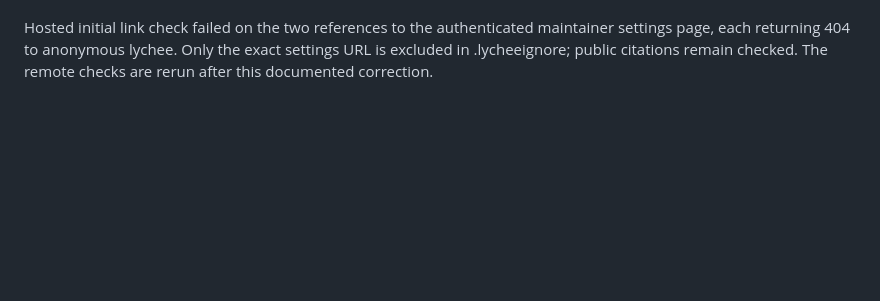
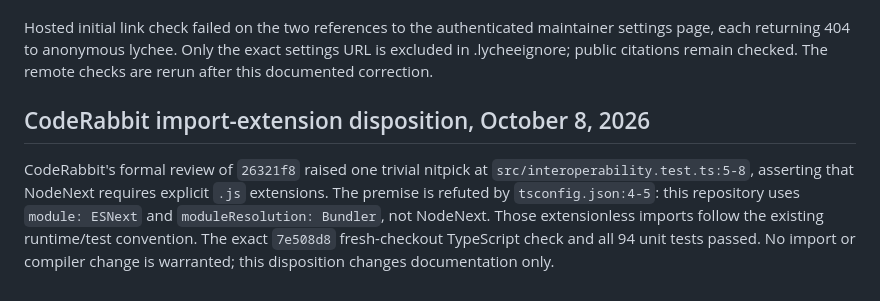
Before and after one commit to alawein/claim-review, a Markdown page: AUDIT_VERIFICATION.md, the part around the change. Drawn GitHub-style; blank space fills up the shorter version.

Commit message:
docs: record refuted import-extension review nitpick

```diff
--- a/AUDIT_VERIFICATION.md
+++ b/AUDIT_VERIFICATION.md
@@ -152,3 +152,13 @@ Hosted initial link check failed on the two references to the authenticated
 maintainer settings page, each returning 404 to anonymous lychee. Only the exact
 settings URL is excluded in .lycheeignore; public citations remain checked.
 The remote checks are rerun after this documented correction.
+
+## CodeRabbit import-extension disposition, October 8, 2026
+
+CodeRabbit's formal review of `26321f8` raised one trivial nitpick at
+`src/interoperability.test.ts:5-8`, asserting that NodeNext requires explicit
+`.js` extensions. The premise is refuted by `tsconfig.json:4-5`: this repository
+uses `module: ESNext` and `moduleResolution: Bundler`, not NodeNext. Those
+extensionless imports follow the existing runtime/test convention. The exact
+`7e508d8` fresh-checkout TypeScript check and all 94 unit tests passed. No import
+or compiler change is warranted; this disposition changes documentation only.
```
